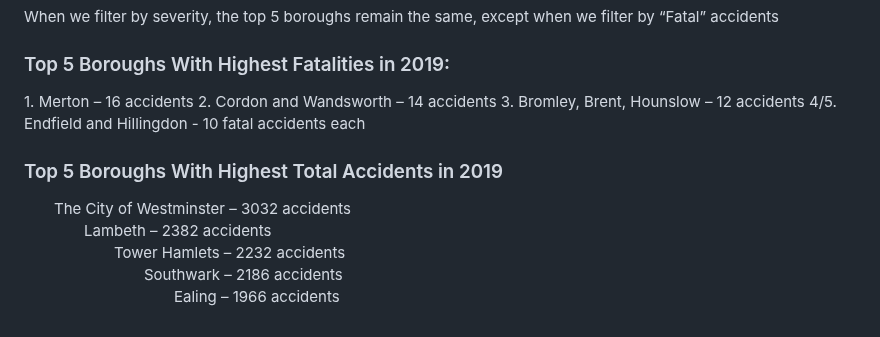
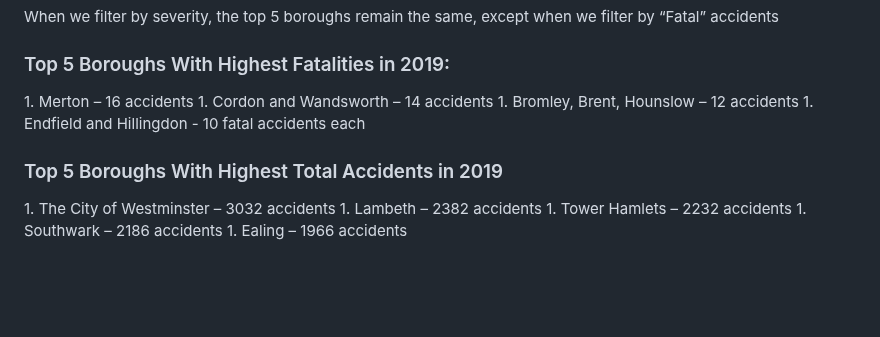
Before and after one commit to tinalina1003/project3-group6, a Markdown page: README.md, the part around the change. Rendered like a GitHub page; blank space fills up the shorter version.

```diff
--- a/README.md
+++ b/README.md
@@ -78,13 +78,13 @@ When we filter by severity, the top 5 boroughs remain the same, except when we f
 
 <h3>Top 5 Boroughs With Highest Fatalities in 2019: </h3>
 1. Merton – 16 accidents
-2. Cordon and Wandsworth – 14 accidents
-3. Bromley, Brent, Hounslow – 12 accidents
-4/5. Endfield and Hillingdon - 10 fatal accidents each
+1. Cordon and Wandsworth – 14 accidents
+1. Bromley, Brent, Hounslow – 12 accidents
+1. Endfield and Hillingdon - 10 fatal accidents each
 
 <h3>Top 5 Boroughs With Highest Total Accidents in 2019</h3>
-<ol>The City of Westminster – 3032 accidents
-<ol>Lambeth – 2382 accidents
-<ol>Tower Hamlets – 2232 accidents
-<ol>Southwark – 2186 accidents
-<ol>Ealing – 1966 accidents
+1. The City of Westminster – 3032 accidents
+1. Lambeth – 2382 accidents
+1. Tower Hamlets – 2232 accidents
+1. Southwark – 2186 accidents
+1. Ealing – 1966 accidents
```
